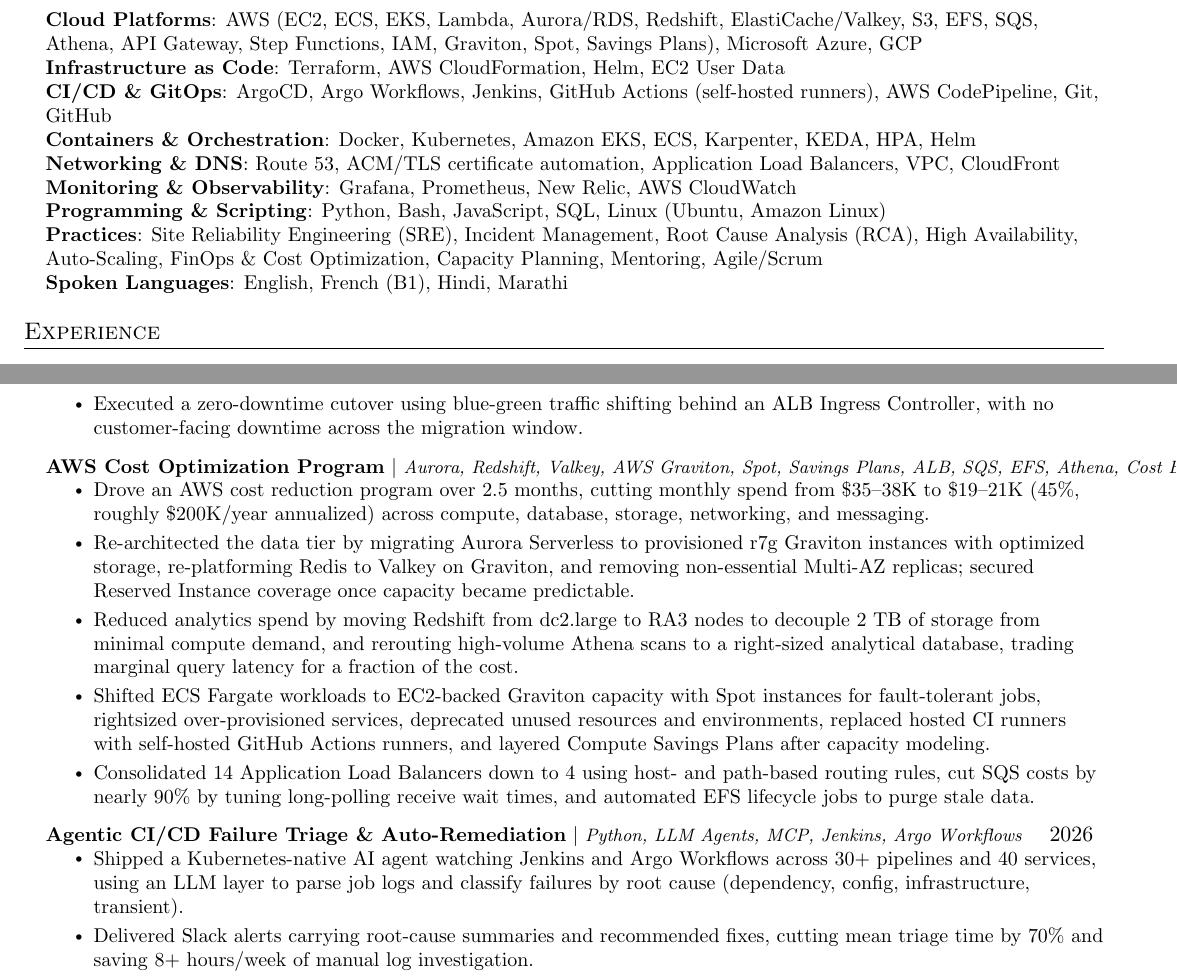
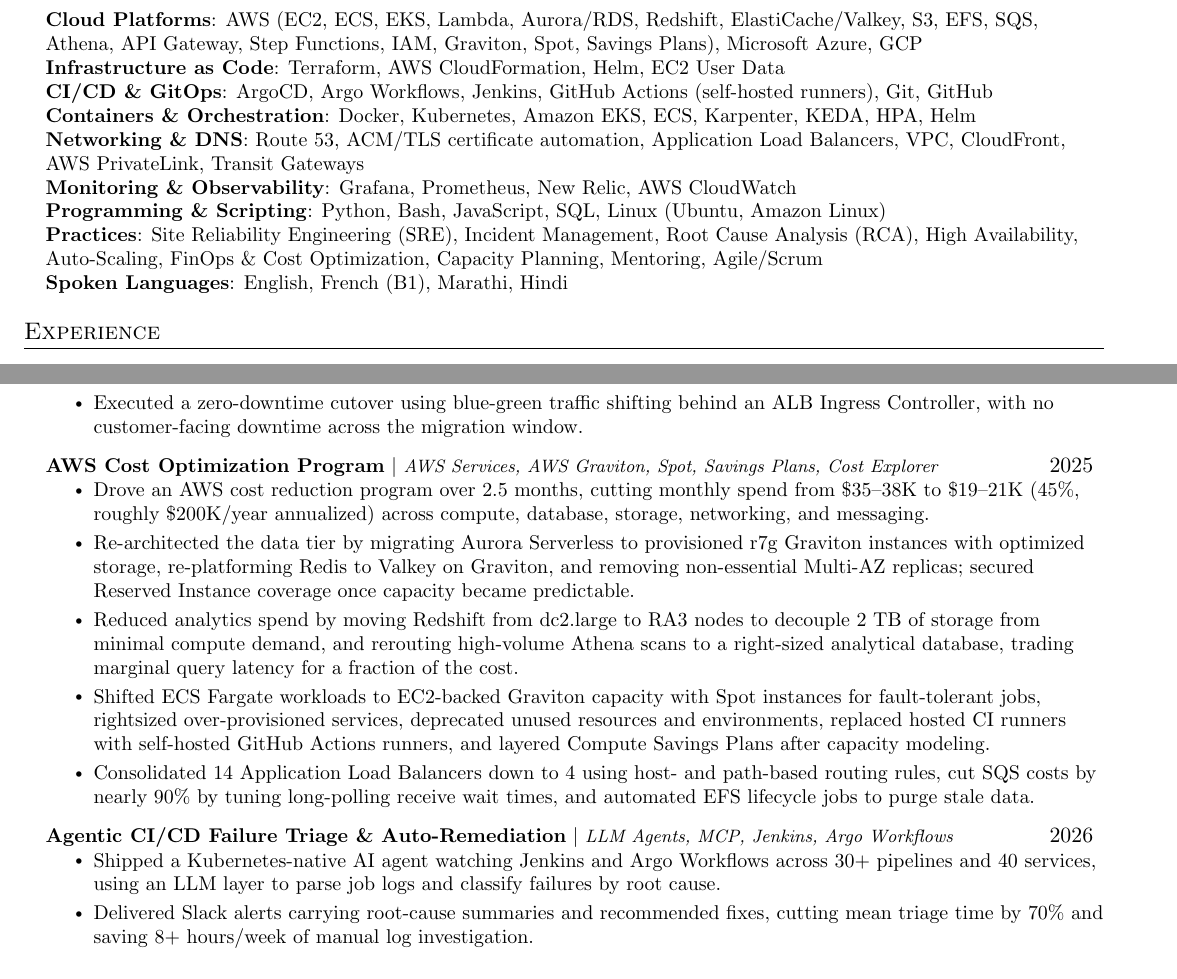
Before and after one commit to Rajat255/rajatdev, a LaTeX CV (resume/main.tex): two parts of pages 1 and 2 of 2, joined at a grey line, cut so that both start at the same text. Compiled offline with pdfLaTeX.

Commit message:
resume keyword maxxing

```diff
--- a/resume/main.tex
+++ b/resume/main.tex
@@ -117,13 +117,13 @@
     \small\item
     \textbf{Cloud Platforms}: AWS (EC2, ECS, EKS, Lambda, Aurora/RDS, Redshift, ElastiCache/Valkey, S3, EFS, SQS, Athena, API Gateway, Step Functions, IAM, Graviton, Spot, Savings Plans), Microsoft Azure, GCP \\
     \textbf{Infrastructure as Code}: Terraform, AWS CloudFormation, Helm, EC2 User Data \\
-    \textbf{CI/CD \& GitOps}: ArgoCD, Argo Workflows, Jenkins, GitHub Actions (self-hosted runners), AWS CodePipeline, Git, GitHub \\
+    \textbf{CI/CD \& GitOps}: ArgoCD, Argo Workflows, Jenkins, GitHub Actions (self-hosted runners), Git, GitHub \\
     \textbf{Containers \& Orchestration}: Docker, Kubernetes, Amazon EKS, ECS, Karpenter, KEDA, HPA, Helm \\
-    \textbf{Networking \& DNS}: Route 53, ACM/TLS certificate automation, Application Load Balancers, VPC, CloudFront \\
+    \textbf{Networking \& DNS}: Route 53, ACM/TLS certificate automation, Application Load Balancers, VPC, CloudFront, AWS PrivateLink, Transit Gateways \\
     \textbf{Monitoring \& Observability}: Grafana, Prometheus, New Relic, AWS CloudWatch \\
     \textbf{Programming \& Scripting}: Python, Bash, JavaScript, SQL, Linux (Ubuntu, Amazon Linux) \\
     \textbf{Practices}: Site Reliability Engineering (SRE), Incident Management, Root Cause Analysis (RCA), High Availability, Auto-Scaling, FinOps \& Cost Optimization, Capacity Planning, Mentoring, Agile/Scrum \\
-    \textbf{Spoken Languages}: English, French (B1), Hindi, Marathi
+    \textbf{Spoken Languages}: English, French (B1), Marathi, Hindi
 \end{itemize}
 
 % -------------------- EXPERIENCE --------------------
@@ -169,7 +169,7 @@
       \resumeItemListEnd
 
     \resumeProjectHeading
-      {\textbf{AWS Cost Optimization Program} $|$ \footnotesize\emph{Aurora, Redshift, Valkey, AWS Graviton, Spot, Savings Plans, ALB, SQS, EFS, Athena, Cost Explorer}}{2025}
+      {\textbf{AWS Cost Optimization Program} $|$ \footnotesize\emph{AWS Services, AWS Graviton, Spot, Savings Plans, Cost Explorer}}{2025}
       \resumeItemListStart
         \resumeItem{Drove an AWS cost reduction program over 2.5 months, cutting monthly spend from \$35--38K to \$19--21K (45\%, roughly \$200K/year annualized) across compute, database, storage, networking, and messaging.}
         \resumeItem{Re-architected the data tier by migrating Aurora Serverless to provisioned r7g Graviton instances with optimized storage, re-platforming Redis to Valkey on Graviton, and removing non-essential Multi-AZ replicas; secured Reserved Instance coverage once capacity became predictable.}
@@ -179,9 +179,9 @@
       \resumeItemListEnd
 
     \resumeProjectHeading
-      {\textbf{Agentic CI/CD Failure Triage \& Auto-Remediation} $|$ \footnotesize\emph{Python, LLM Agents, MCP, Jenkins, Argo Workflows}}{2026}
+      {\textbf{Agentic CI/CD Failure Triage \& Auto-Remediation} $|$ \footnotesize\emph{LLM Agents, MCP, Jenkins, Argo Workflows}}{2026}
       \resumeItemListStart
-        \resumeItem{Shipped a Kubernetes-native AI agent watching Jenkins and Argo Workflows across 30+ pipelines and 40 services, using an LLM layer to parse job logs and classify failures by root cause (dependency, config, infrastructure, transient).}
+        \resumeItem{Shipped a Kubernetes-native AI agent watching Jenkins and Argo Workflows across 30+ pipelines and 40 services, using an LLM layer to parse job logs and classify failures by root cause.}
         \resumeItem{Delivered Slack alerts carrying root-cause summaries and recommended fixes, cutting mean triage time by 70\% and saving 8+ hours/week of manual log investigation.}
         \resumeItem{Automated closed-loop remediation that opens targeted GitHub pull requests for code and config defects and retries transient failures via the Jenkins MCP server, resolving 40\% of failures without human intervention.}
         \resumeItem{Exposed a ChatOps interface over Jenkins MCP for natural-language build queries and job triggers, and packaged the agent as an RBAC-scoped Helm chart for least-privilege multi-environment deployment, cutting on-call escalations.}
```
Also changed, not shown: dist/resume/rajat-khirid-resume.pdf, resume/rajat-khirid-resume.pdf, 1 other file.
